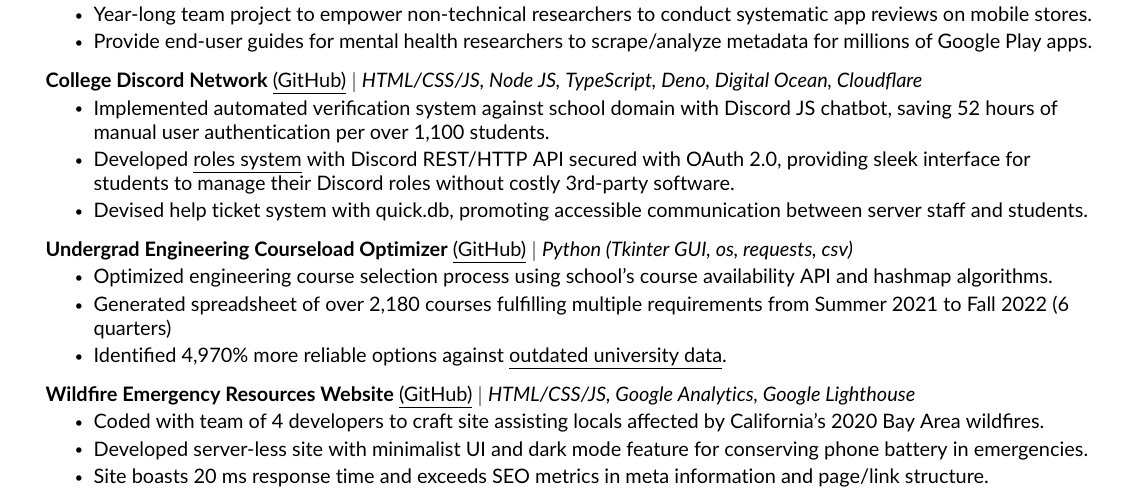
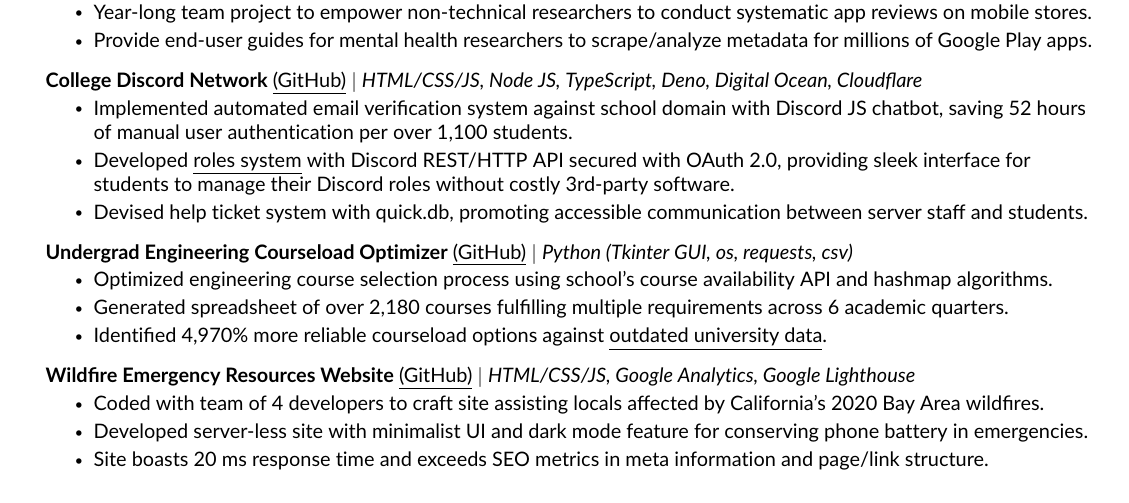
Before and after one commit to JAVAB3ANS/portfolio, a LaTeX CV (resume.tex, which reads resume/projects.tex): part of the page, cut so that both start at the same text. Compiled offline with pdfLaTeX.

Commit message:
Update projects.tex

```diff
--- a/resume/projects.tex
+++ b/resume/projects.tex
@@ -10,7 +10,7 @@
       \resumeProjectHeading
           {\textbf{College Discord Network} {\href{https://github.com/JAVAB3ANS/scu-discord-bot}{\underline{(GitHub)}}} $|$ \emph{HTML/CSS/JS, Node JS, TypeScript, Deno, Digital Ocean, Cloudflare}}{}
           \resumeItemListStart
-            \resumeItem{Implemented automated verification system against school domain with Discord JS chatbot, saving 52 hours of manual user authentication per over 1,100 students.}
+            \resumeItem{Implemented automated email verification system against school domain with Discord JS chatbot, saving 52 hours of manual user authentication per over 1,100 students.}
             \resumeItem{Developed {\href{https://github.com/JAVAB3ANS/discord-oauth-verification-system}{\underline{roles system} with Discord REST/HTTP API secured with OAuth 2.0, providing sleek interface for students to manage their Discord roles without costly 3rd-party software.}}}
             \resumeItem{Devised help ticket system with quick.db, promoting accessible communication between server staff and students.}
           \resumeItemListEnd
@@ -18,8 +18,8 @@
           {\textbf{Undergrad Engineering Courseload Optimizer} {\href{https://github.com/JAVAB3ANS/scu-double-dips}{\underline{(GitHub)}}} $|$ \emph{Python (Tkinter GUI, os, requests, csv)}}{}
           \resumeItemListStart
             \resumeItem{Optimized engineering course selection process using school's course availability API and hashmap algorithms.}
-            \resumeItem{Generated spreadsheet of over 2,180 courses fulfilling multiple requirements from Summer 2021 to Fall 2022 (6 quarters)}
-            \resumeItem{Identified 4,970\% more reliable options against \href{https://www.scu.edu/media/school-of-engineering/pdfs/current-student-resources/undergraduate/Useful-Double-Dips-9.20.21.pdf}{\underline{outdated university data}}.}
+            \resumeItem{Generated spreadsheet of over 2,180 courses fulfilling multiple requirements across 6 academic quarters.}
+            \resumeItem{Identified 4,970\% more reliable courseload options against \href{https://www.scu.edu/media/school-of-engineering/pdfs/current-student-resources/undergraduate/Useful-Double-Dips-9.20.21.pdf}{\underline{outdated university data}}.}
           \resumeItemListEnd
         \resumeProjectHeading
           {\textbf{Wildfire Emergency Resources Website} {\href{https://github.com/dotimothy/scucomplexfires}{\underline{(GitHub)}}} $|$ \emph{HTML/CSS/JS, Google Analytics, Google Lighthouse}}{}
```
